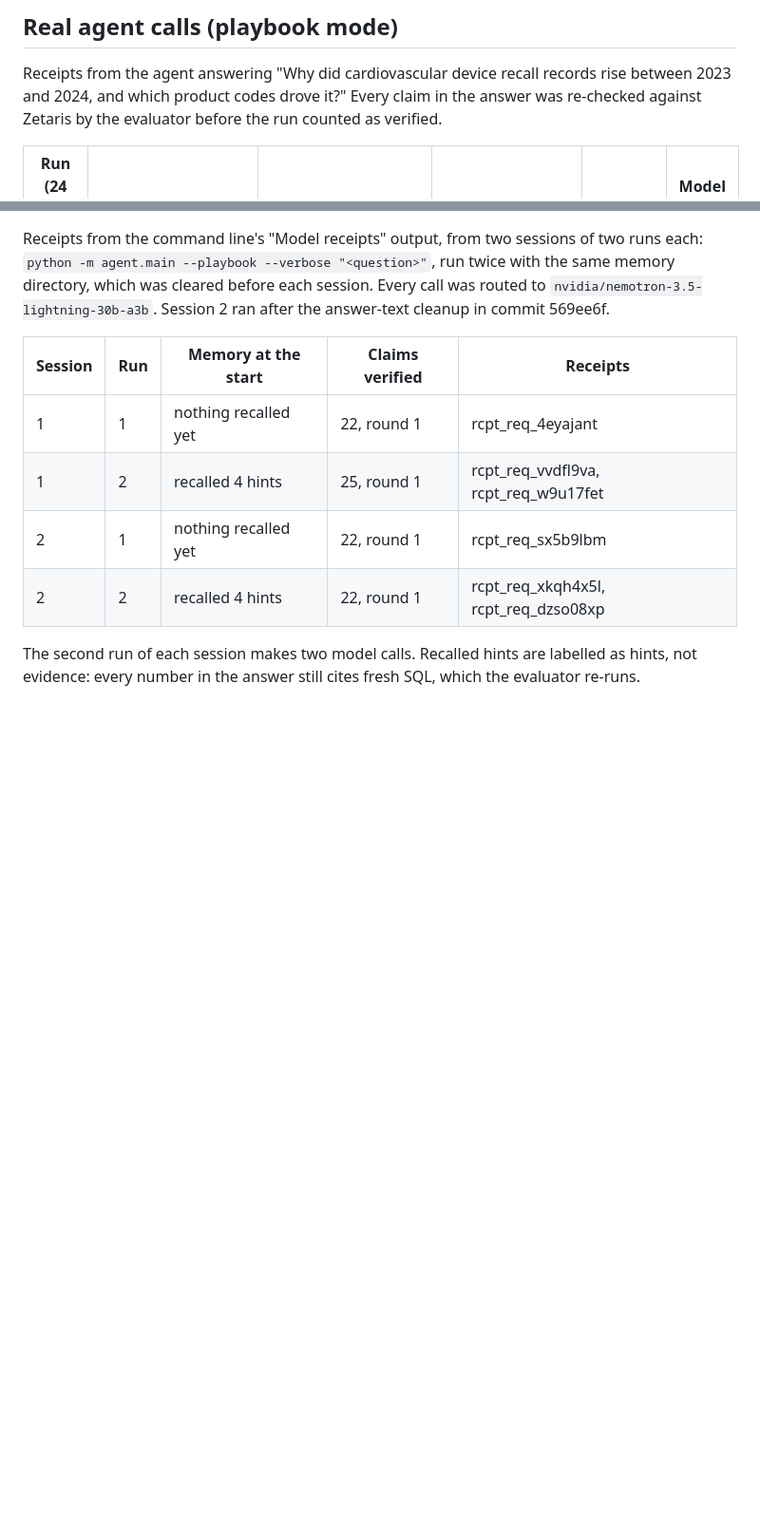
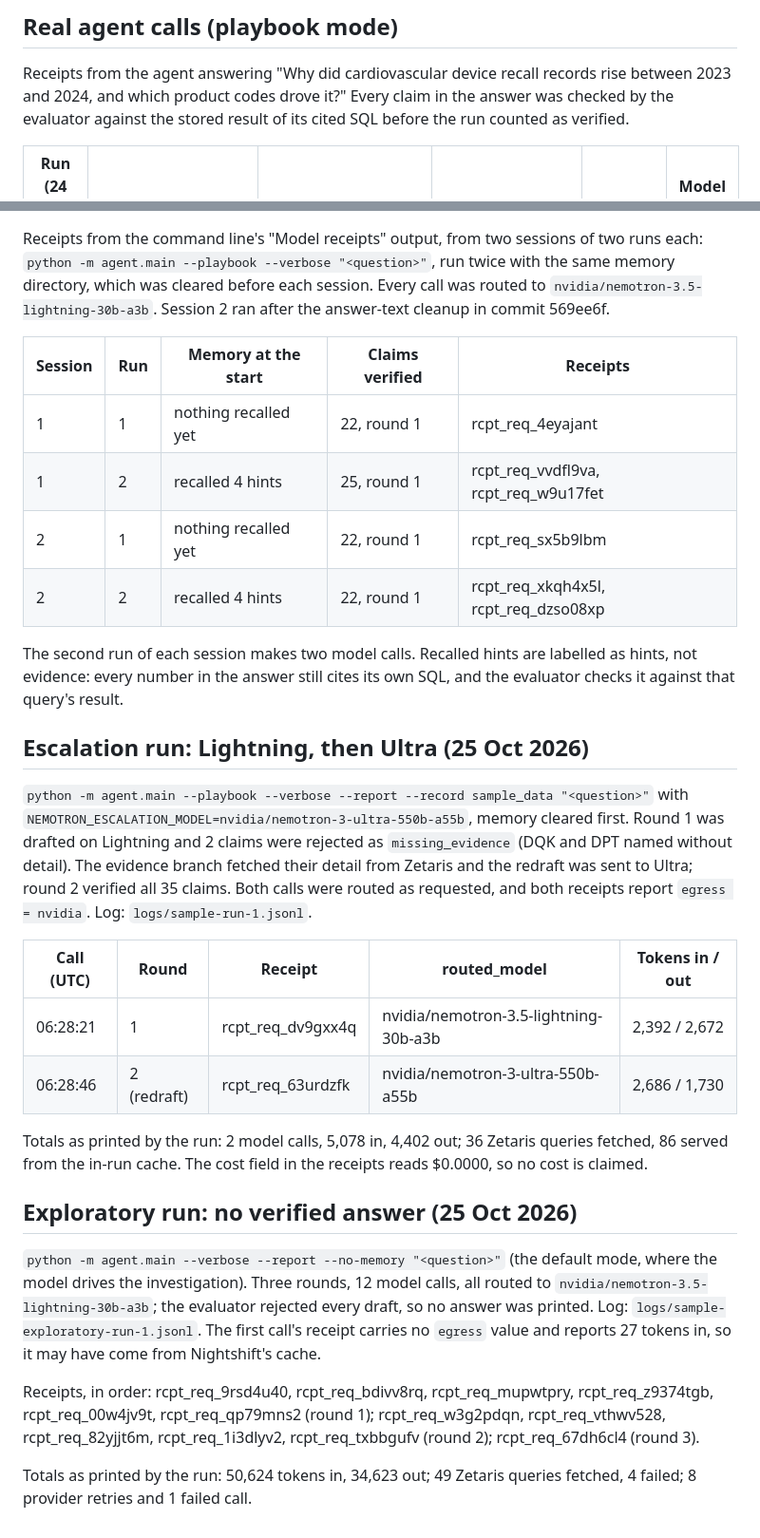
Before and after one commit to smahanti8/device-recall-explainer, a Markdown page: docs/nemotron-evidence.md, 2 parts joined by grey strips. Shown at 95% size. Rendered like a GitHub page; blank space fills up the shorter version.

Commit message:
Evidence: receipts from the escalation run and the exploratory run

```diff
--- a/docs/nemotron-evidence.md
+++ b/docs/nemotron-evidence.md
@@ -28,8 +28,8 @@ No keys or tokens appear in this file or in the probe output.
 ## Real agent calls (playbook mode)
 
 Receipts from the agent answering "Why did cardiovascular device recall records rise between 2023
-and 2024, and which product codes drove it?" Every claim in the answer was re-checked against
-Zetaris by the evaluator before the run counted as verified.
+and 2024, and which product codes drove it?" Every claim in the answer was checked by the evaluator against
+the stored result of its cited SQL before the run counted as verified.
 
 | Run (24 Oct 2026, UTC-4) | Entry point | Receipt | routed_model | Claims verified | Model turn (wall clock) |
 |---|---|---|---|---|---|
@@ -60,4 +60,34 @@ directory, which was cleared before each session. Every call was routed to
 | 2 | 2 | recalled 4 hints | 22, round 1 | rcpt_req_xkqh4x5l, rcpt_req_dzso08xp |
 
 The second run of each session makes two model calls. Recalled hints are labelled as hints, not
-evidence: every number in the answer still cites fresh SQL, which the evaluator re-runs.
+evidence: every number in the answer still cites its own SQL, and the evaluator checks it against that query's result.
+
+## Escalation run: Lightning, then Ultra (25 Oct 2026)
+
+`python -m agent.main --playbook --verbose --report --record sample_data "<question>"` with
+`NEMOTRON_ESCALATION_MODEL=nvidia/nemotron-3-ultra-550b-a55b`, memory cleared first. Round 1 was drafted on
+Lightning and 2 claims were rejected as `missing_evidence` (DQK and DPT named without detail). The evidence
+branch fetched their detail from Zetaris and the redraft was sent to Ultra; round 2 verified all 35 claims.
+Both calls were routed as requested, and both receipts report `egress = nvidia`. Log: `logs/sample-run-1.jsonl`.
+
+| Call (UTC) | Round | Receipt | routed_model | Tokens in / out |
+|---|---|---|---|---|
+| 06:28:21 | 1 | rcpt_req_dv9gxx4q | nvidia/nemotron-3.5-lightning-30b-a3b | 2,392 / 2,672 |
+| 06:28:46 | 2 (redraft) | rcpt_req_63urdzfk | nvidia/nemotron-3-ultra-550b-a55b | 2,686 / 1,730 |
+
+Totals as printed by the run: 2 model calls, 5,078 in, 4,402 out; 36 Zetaris queries fetched, 86 served from
+the in-run cache. The cost field in the receipts reads $0.0000, so no cost is claimed.
+
+## Exploratory run: no verified answer (25 Oct 2026)
+
+`python -m agent.main --verbose --report --no-memory "<question>"` (the default mode, where the model drives the
+investigation). Three rounds, 12 model calls, all routed to `nvidia/nemotron-3.5-lightning-30b-a3b`; the evaluator
+rejected every draft, so no answer was printed. Log: `logs/sample-exploratory-run-1.jsonl`. The first call's
+receipt carries no `egress` value and reports 27 tokens in, so it may have come from Nightshift's cache.
+
+Receipts, in order: rcpt_req_9rsd4u40, rcpt_req_bdivv8rq, rcpt_req_mupwtpry, rcpt_req_z9374tgb,
+rcpt_req_00w4jv9t, rcpt_req_qp79mns2 (round 1); rcpt_req_w3g2pdqn, rcpt_req_vthwv528, rcpt_req_82yjjt6m,
+rcpt_req_1i3dlyv2, rcpt_req_txbbgufv (round 2); rcpt_req_67dh6cl4 (round 3).
+
+Totals as printed by the run: 50,624 tokens in, 34,623 out; 49 Zetaris queries fetched, 4 failed; 8 provider
+retries and 1 failed call.
```
